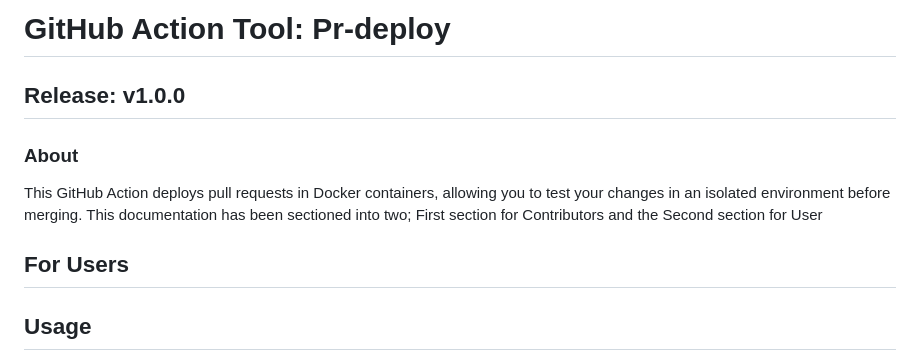
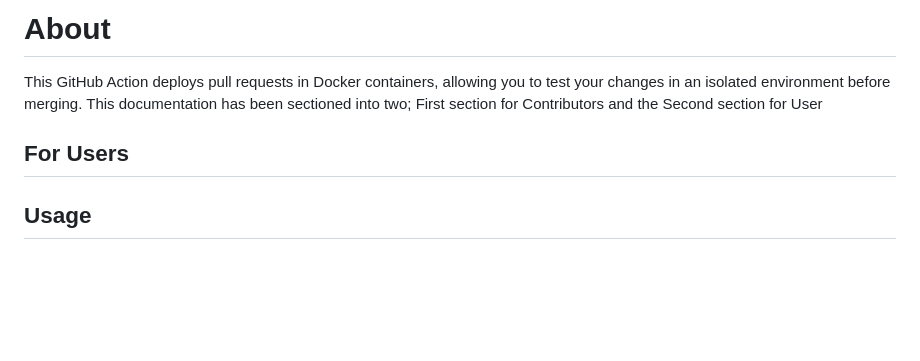
Before and after one commit to hngprojects/pr-deploy, a Markdown page: README.md, the part around the change. GitHub-like rendering; blank space fills up the shorter version.

Commit message:
README file for users and contributors
Signed-off-by: Ugochi Ukaegbu <110994907+Zenitugo@users.noreply.github.com>

````diff
--- a/README.md
+++ b/README.md
@@ -1,14 +1,11 @@
- # GitHub Action Tool: Pr-deploy
-## Release: v1.0.0
-
-### About
+ # About
 
 This GitHub Action deploys pull requests in Docker containers, allowing you to test your changes in an isolated environment before merging. This documentation has been sectioned into two; First section for Contributors and the Second section for User
 
 
 
-**For Users**
-------------------------------------------------------------------------------------------------------------------
+## For Users
+
 ## Usage
 Pull request events trigger this action. It builds the Docker image for the pull request and deploys it in a new Docker container. This step calls the action tool in the workflow script
 ```
````
